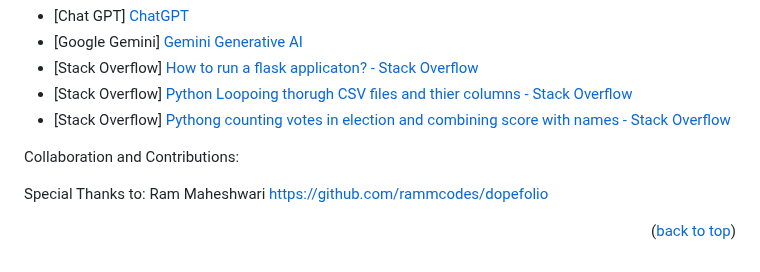
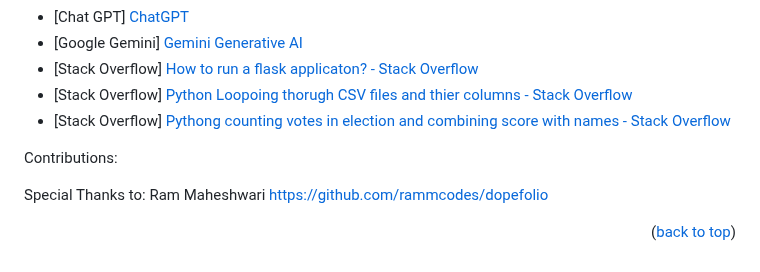
Before and after one commit to thaychansy/python-challenge, a Markdown page: README.md, the part around the change. Drawn GitHub-style.

```diff
--- a/README.md
+++ b/README.md
@@ -320,7 +320,7 @@ Here's a list resources we found helpful and would like to give credit to.
 * [Stack Overflow] [Pythong counting votes in election and combining score with names - Stack Overflow](https://stackoverflow.com/questions/59318949/python-counting-votes-in-election-and-combining-score-with-names-list)
 
 
-Collaboration and Contributions:
+Contributions:
 
 Special Thanks to:
 Ram Maheshwari
```
